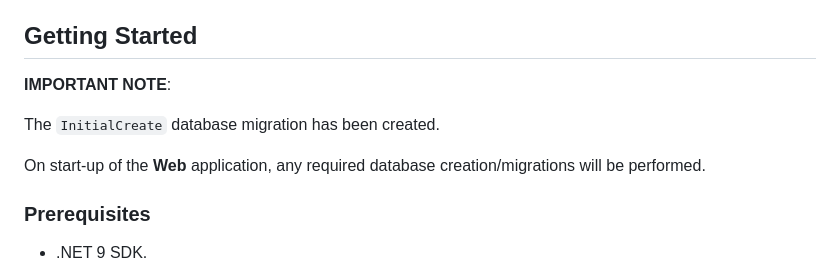
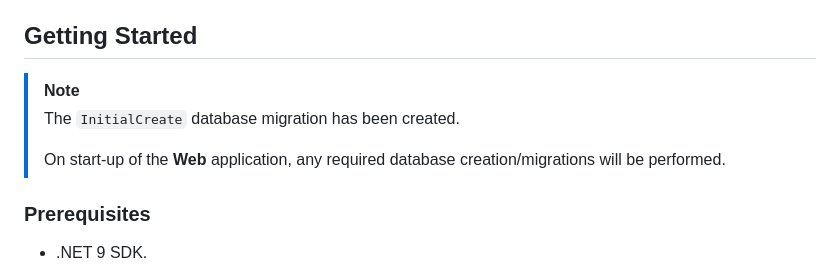
Before and after one commit to chrisjamiecarter/memory-game, a Markdown page: README.md, the part around the change. GitHub-like rendering.

```diff
--- a/README.md
+++ b/README.md
@@ -46,11 +46,10 @@ There is an integrated SQL Server database in the back end.
 
 ## Getting Started
 
-**IMPORTANT NOTE**:
-
-The `InitialCreate` database migration has been created.
-
-On start-up of the **Web** application, any required database creation/migrations will be performed.
+> [!NOTE]
+> The `InitialCreate` database migration has been created.
+>
+> On start-up of the **Web** application, any required database creation/migrations will be performed.
 
 ### Prerequisites
 
```
